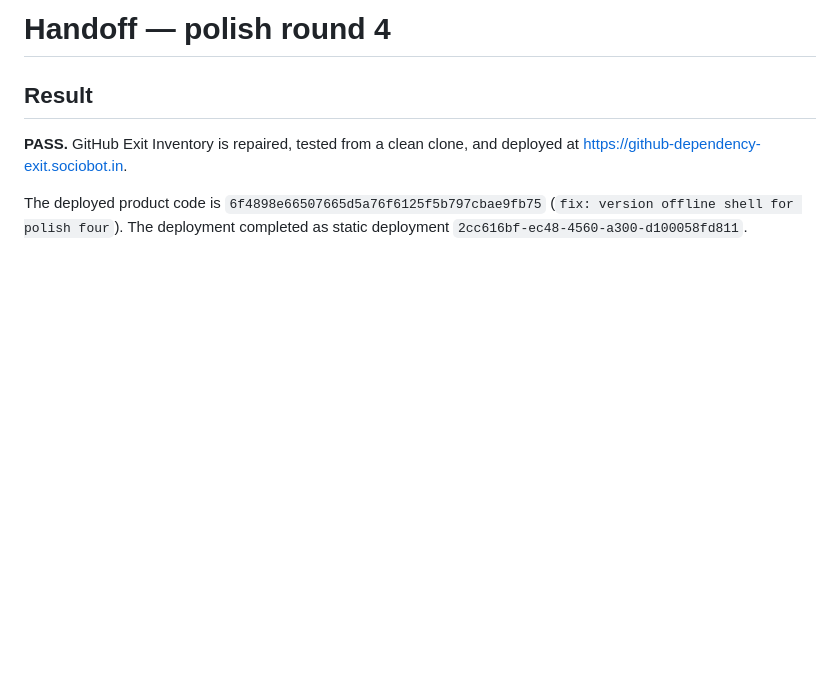
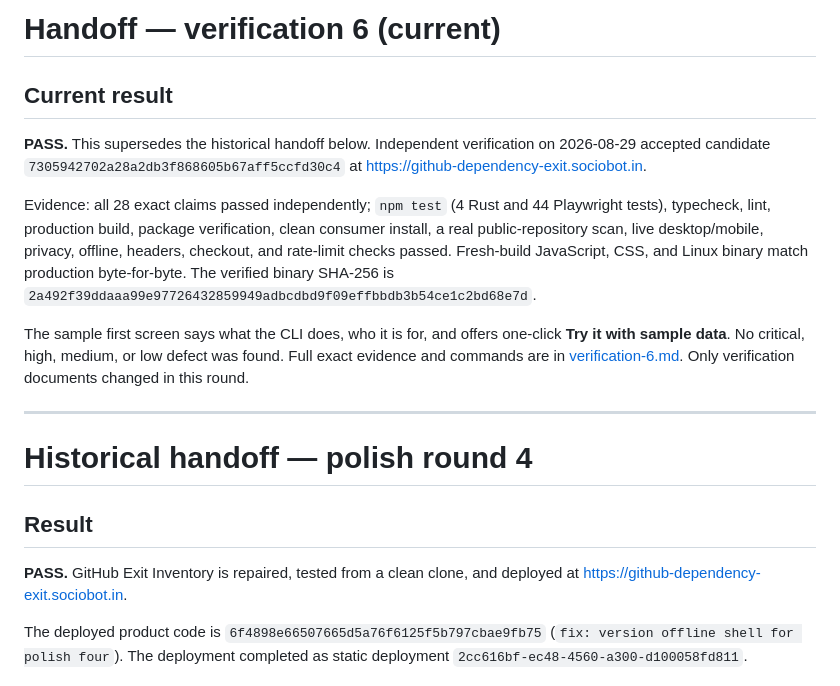
Before and after one commit to B-Divyesh/sf-github-dependency-exit, a Markdown page: .factory/handoff.md, the part around the change. GitHub-like rendering; blank space fills up the shorter version.

Commit message:
docs: add verification six handoff

```diff
--- a/.factory/handoff.md
+++ b/.factory/handoff.md
@@ -1,4 +1,16 @@
-# Handoff — polish round 4
+# Handoff — verification 6 (current)
+
+## Current result
+
+**PASS.** This supersedes the historical handoff below. Independent verification on 2026-08-29 accepted candidate `7305942702a28a2db3f868605b67aff5ccfd30c4` at <https://github-dependency-exit.sociobot.in>.
+
+Evidence: all 28 exact claims passed independently; `npm test` (4 Rust and 44 Playwright tests), typecheck, lint, production build, package verification, clean consumer install, a real public-repository scan, live desktop/mobile, privacy, offline, headers, checkout, and rate-limit checks passed. Fresh-build JavaScript, CSS, and Linux binary match production byte-for-byte. The verified binary SHA-256 is `2a492f39ddaaa99e97726432859949adbcdbd9f09effbbdb3b54ce1c2bd68e7d`.
+
+The sample first screen says what the CLI does, who it is for, and offers one-click **Try it with sample data**. No critical, high, medium, or low defect was found. Full exact evidence and commands are in [verification-6.md](verification-6.md). Only verification documents changed in this round.
+
+---
+
+# Historical handoff — polish round 4
 
 ## Result
 
```
Also changed, not shown: .factory/verification-6.md (added, +58 -0 lines).
